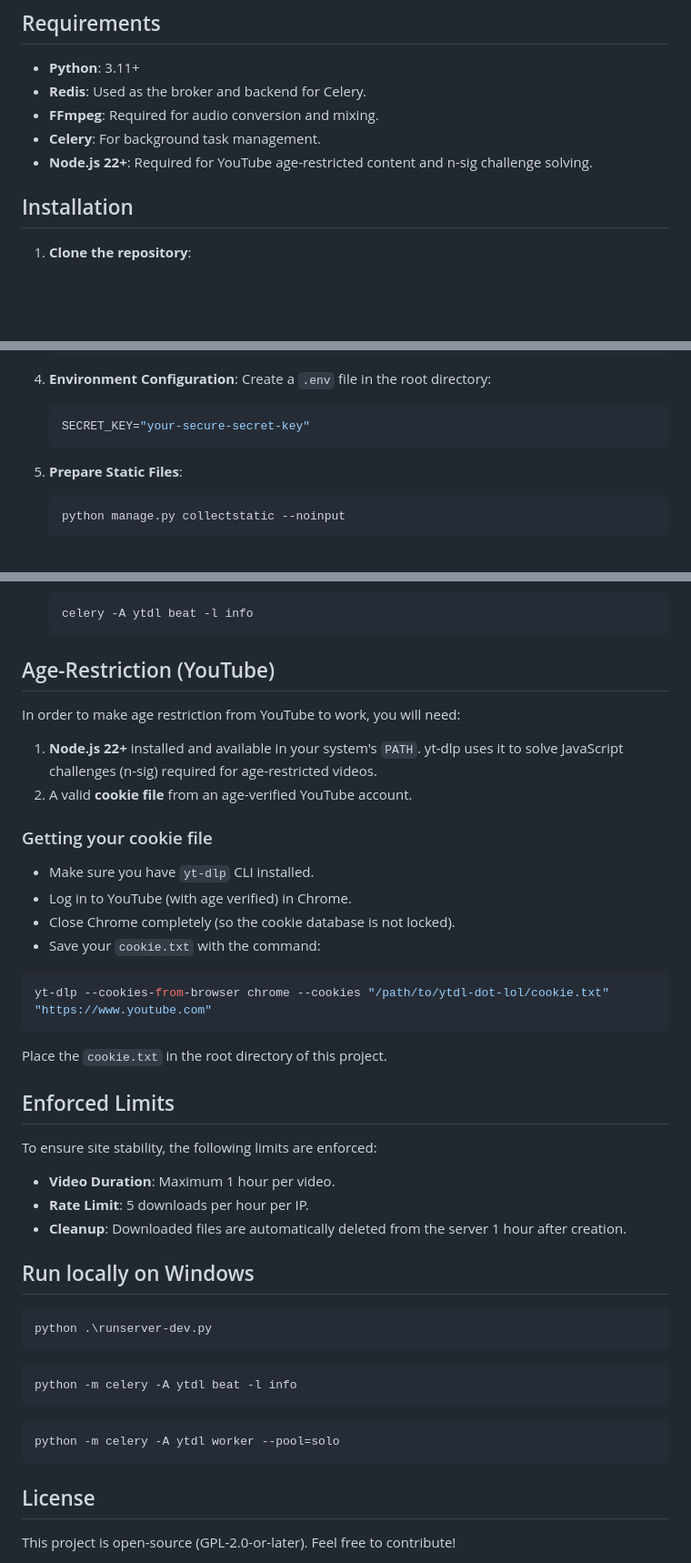
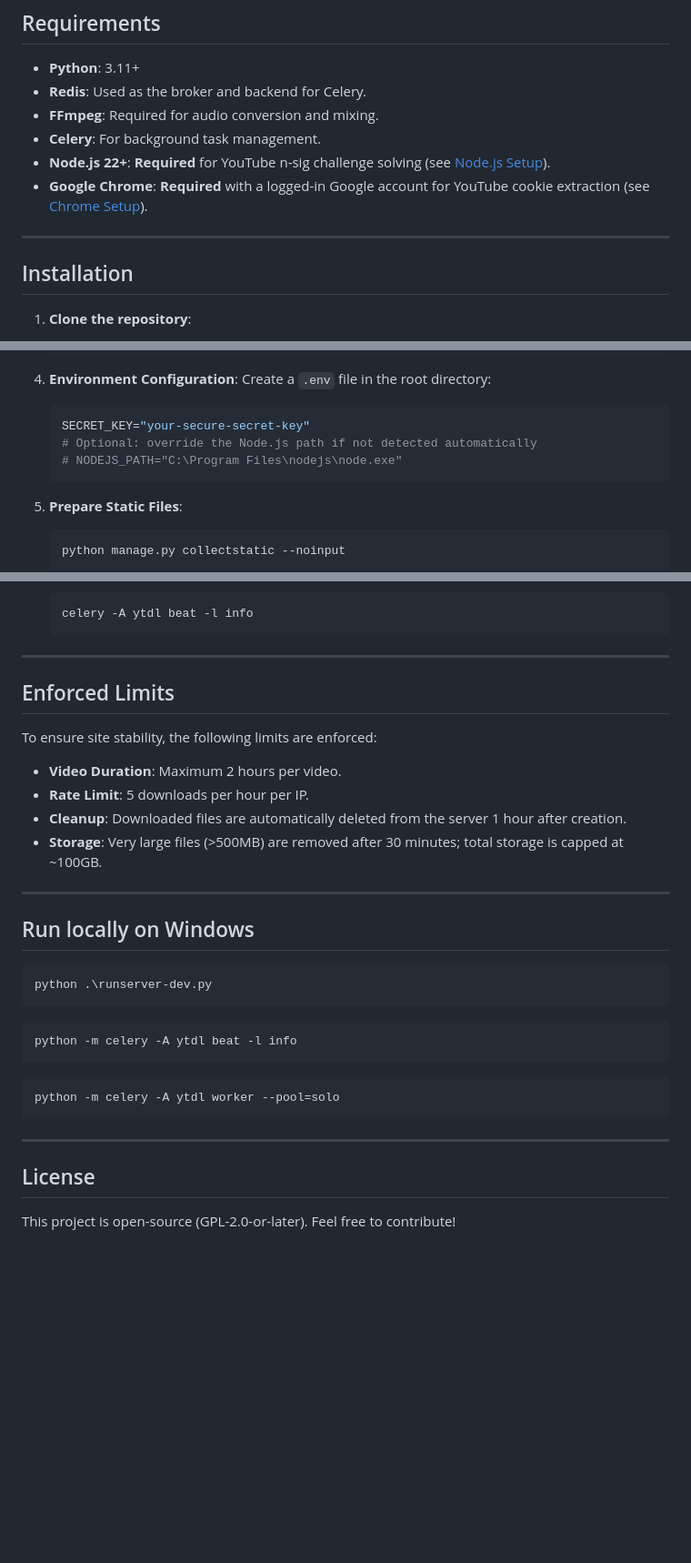
Before and after one commit to zuirx/ytdl-dot-lol, a Markdown page: README.md, 3 parts joined by grey strips. Shown at 91% size. GitHub-like rendering; blank space fills up the shorter version.

````diff
--- a/README.md
+++ b/README.md
@@ -12,7 +12,10 @@ You can see it working at: https://ytdl.lol
 - **Redis**: Used as the broker and backend for Celery.
 - **FFmpeg**: Required for audio conversion and mixing.
 - **Celery**: For background task management.
-- **Node.js 22+**: Required for YouTube age-restricted content and n-sig challenge solving.
+- **Node.js 22+**: **Required** for YouTube n-sig challenge solving (see [Node.js Setup](#nodejs-setup)).
+- **Google Chrome**: **Required** with a logged-in Google account for YouTube cookie extraction (see [Chrome Setup](#chrome-setup)).
+
+---
 
 ## Installation
 
@@ -39,6 +42,8 @@ You can see it working at: https://ytdl.lol
    Create a `.env` file in the root directory:
    ```env
    SECRET_KEY="your-secure-secret-key"
+   # Optional: override the Node.js path if not detected automatically
+   # NODEJS_PATH="C:\Program Files\nodejs\node.exe"
    ```
 
 5. **Prepare Static Files**:
@@ -107,32 +164,17 @@ You need to run three separate processes:
    celery -A ytdl beat -l info
    ```
 
-## Age-Restriction (YouTube)
-
-In order to make age restriction from YouTube to work, you will need:
-
-1. **Node.js 22+** installed and available in your system's `PATH`. yt-dlp uses it to solve JavaScript challenges (n-sig) required for age-restricted videos.
-2. A valid **cookie file** from an age-verified YouTube account.
-
-### Getting your cookie file
-
-- Make sure you have `yt-dlp` CLI installed.
-- Log in to YouTube (with age verified) in Chrome.
-- Close Chrome completely (so the cookie database is not locked).
-- Save your `cookie.txt` with the command:
-
-```bash
-yt-dlp --cookies-from-browser chrome --cookies "/path/to/ytdl-dot-lol/cookie.txt" "https://www.youtube.com"
-```
-
-Place the `cookie.txt` in the root directory of this project.
+---
 
 ## Enforced Limits
 
 To ensure site stability, the following limits are enforced:
-- **Video Duration**: Maximum 1 hour per video.
+- **Video Duration**: Maximum 2 hours per video.
 - **Rate Limit**: 5 downloads per hour per IP.
 - **Cleanup**: Downloaded files are automatically deleted from the server 1 hour after creation.
+- **Storage**: Very large files (>500MB) are removed after 30 minutes; total storage is capped at ~100GB.
+
+---
 
 ## Run locally on Windows
 
@@ -146,6 +188,8 @@ python -m celery -A ytdl beat -l info
 python -m celery -A ytdl worker --pool=solo
 ```
 
+---
+
 ## License
 
 This project is open-source (GPL-2.0-or-later). Feel free to contribute!
````
Also changed, not shown: other parts of README.md (+70 -18 lines).
